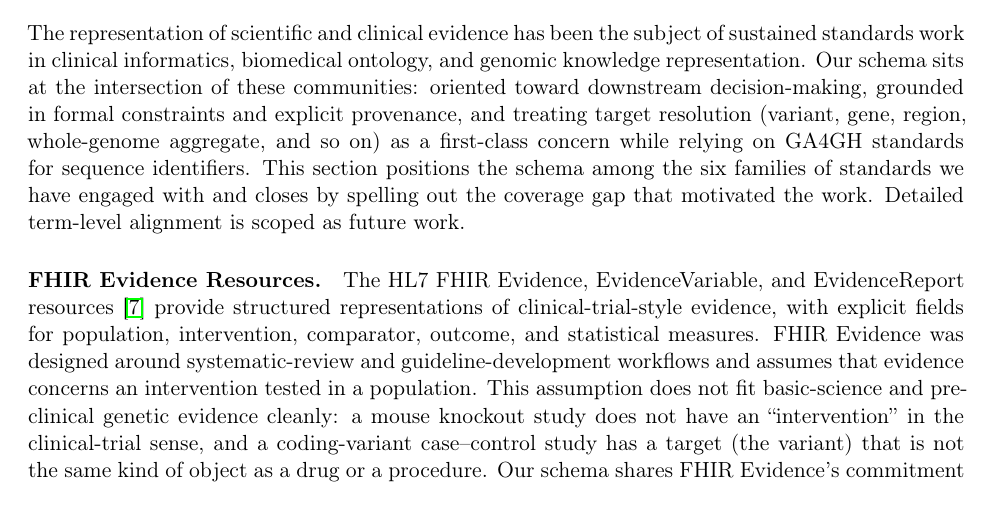
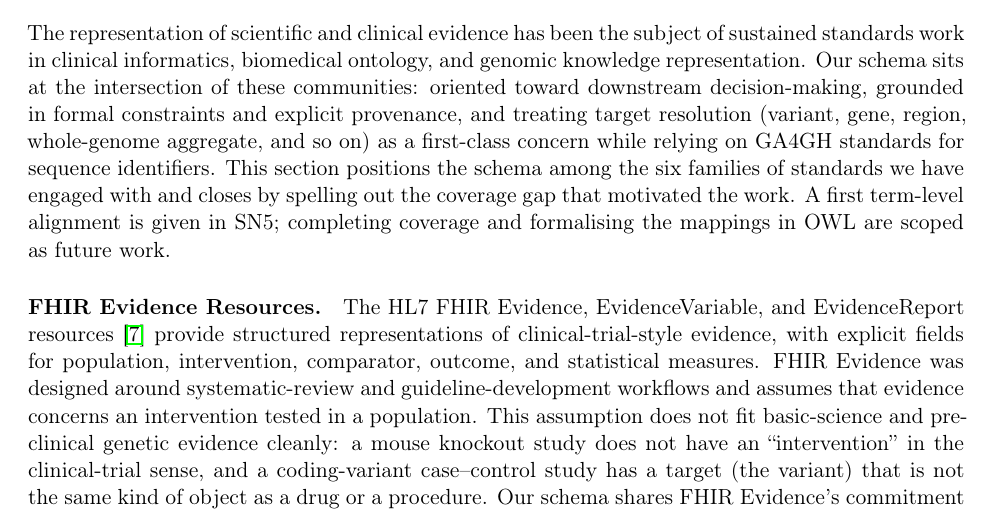
Before and after one commit to ForomePlatform/genetic-evidence-model, a LaTeX document (paper/supplement.tex, which reads paper/sections/s11_background.tex): part of page 4 of 78, cut so that both start at the same text. Compiled offline with pdfLaTeX.

Commit message:
MAB     Revision. Final cleanup

```diff
--- a/paper/sections/s11_background.tex
+++ b/paper/sections/s11_background.tex
@@ -23,8 +23,9 @@ gene, region, whole-genome aggregate, and so on) as a first-class
 concern while relying on GA4GH standards for sequence identifiers.
 This section positions the schema among the six families of standards
 we have engaged with and closes by spelling out the coverage gap
-that motivated the work. Detailed term-level alignment is scoped as
-future work.
+that motivated the work. A first term-level alignment is given in SN5;
+completing coverage and formalising the mappings in OWL
+are scoped as future work.
 
 \paragraph{FHIR Evidence Resources.}
 The HL7 FHIR Evidence, EvidenceVariable, and EvidenceReport
```
Also changed, not shown: paper/sections/01_intro.tex (+1 -1 lines), paper/sections/04_examples.tex (+1 -1 lines).
